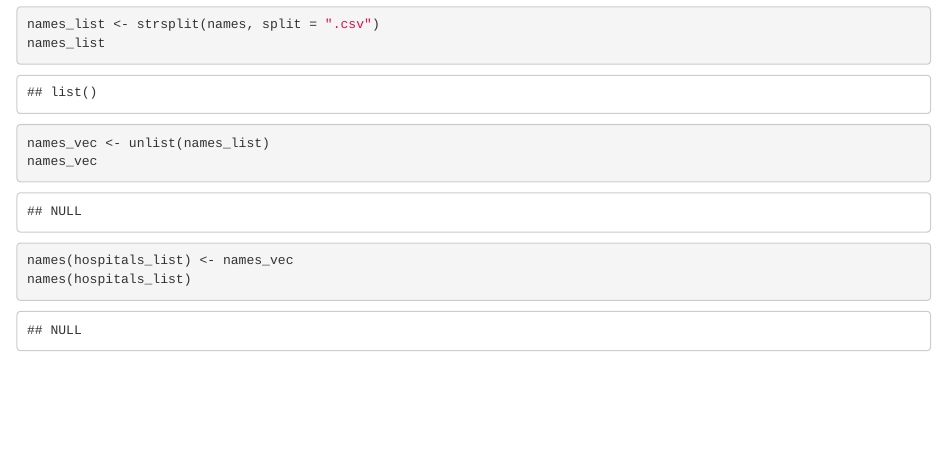
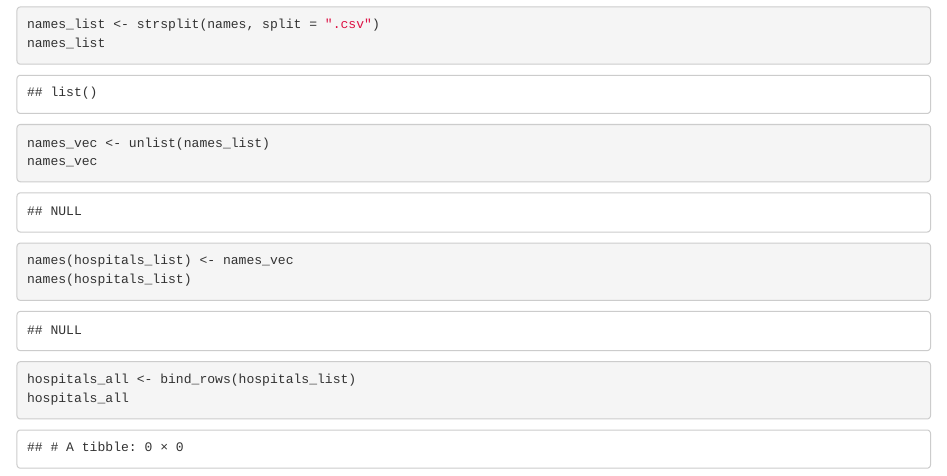
Before and after one commit to aahuman/BIS15W2024_group1, an R Markdown document (Group Project/group_project_session1.Rmd): the page in a window 1100 px wide, from 680 px down. Rendered offline with R 4.5, knitr and Pandoc, with nearby package versions.

Commit message:
all data together

````diff
--- a/Group Project/group_project_session1.Rmd
+++ b/Group Project/group_project_session1.Rmd
@@ -39,3 +39,8 @@ names_vec
 names(hospitals_list) <- names_vec
 names(hospitals_list)
 ```
+
+```{r}
+hospitals_all <- bind_rows(hospitals_list)
+hospitals_all
+```
````
